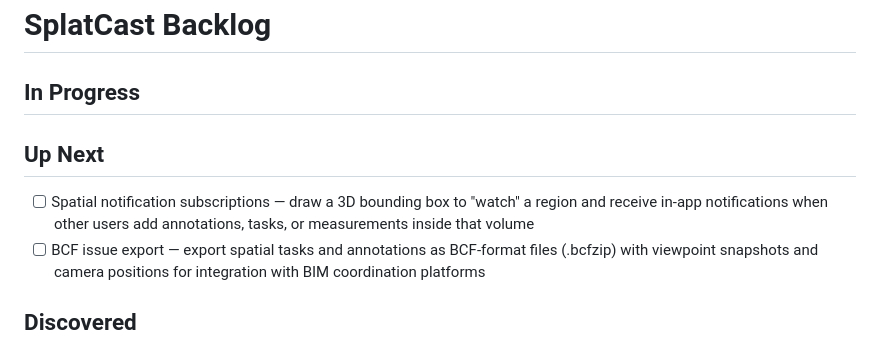
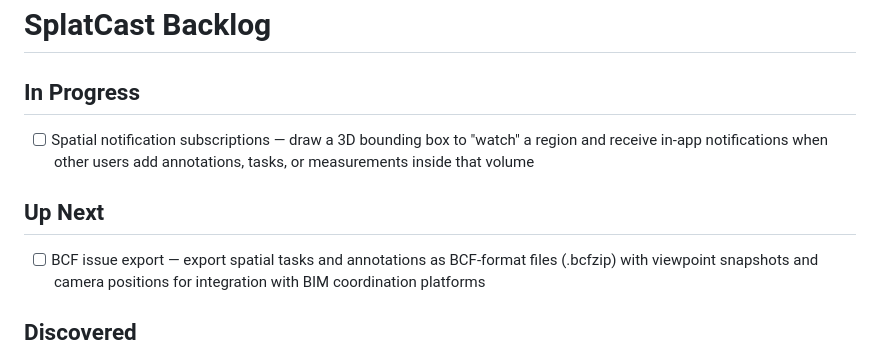
Before and after one commit to bentonkt/SplatCast, a Markdown page: BACKLOG.md, the part around the change. Drawn GitHub-style.

Commit message:
docs: move spatial notification subscriptions to In Progress
Co-Authored-By: Claude Opus 4.6 (1M context) <noreply@anthropic.com>

```diff
--- a/BACKLOG.md
+++ b/BACKLOG.md
@@ -1,9 +1,9 @@
 # SplatCast Backlog
 
 ## In Progress
+- [ ] Spatial notification subscriptions — draw a 3D bounding box to "watch" a region and receive in-app notifications when other users add annotations, tasks, or measurements inside that volume
 
 ## Up Next
-- [ ] Spatial notification subscriptions — draw a 3D bounding box to "watch" a region and receive in-app notifications when other users add annotations, tasks, or measurements inside that volume
 - [ ] BCF issue export — export spatial tasks and annotations as BCF-format files (.bcfzip) with viewpoint snapshots and camera positions for integration with BIM coordination platforms
 
 ## Discovered
```
